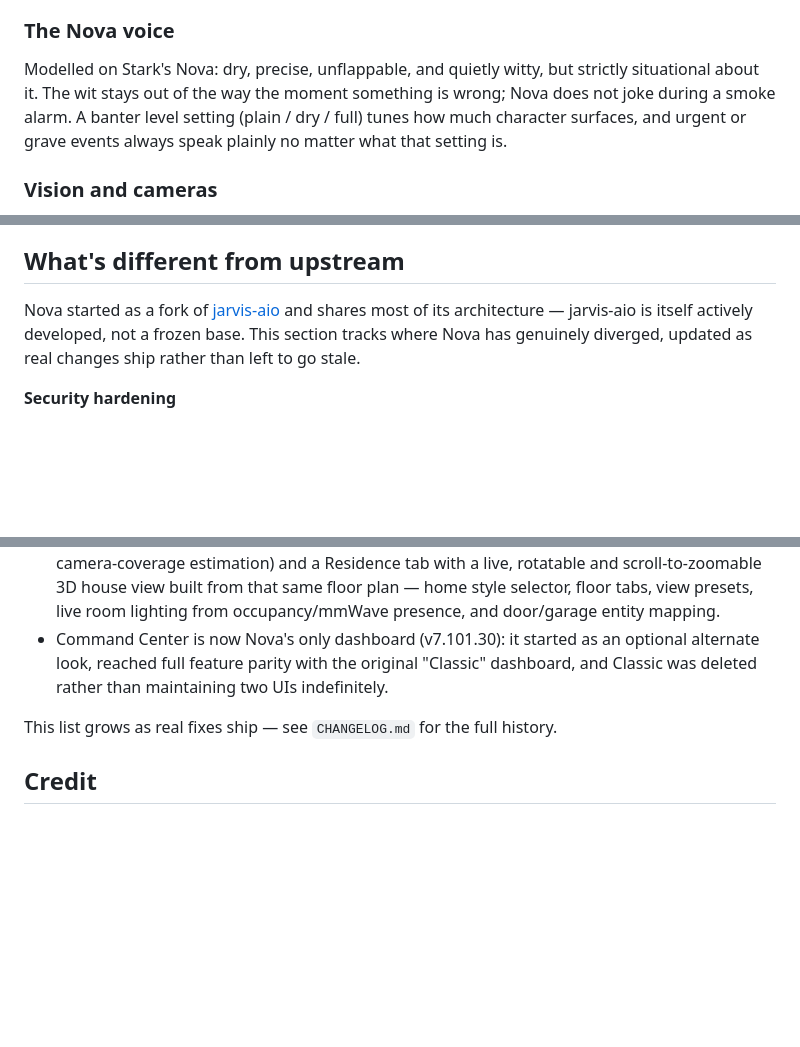
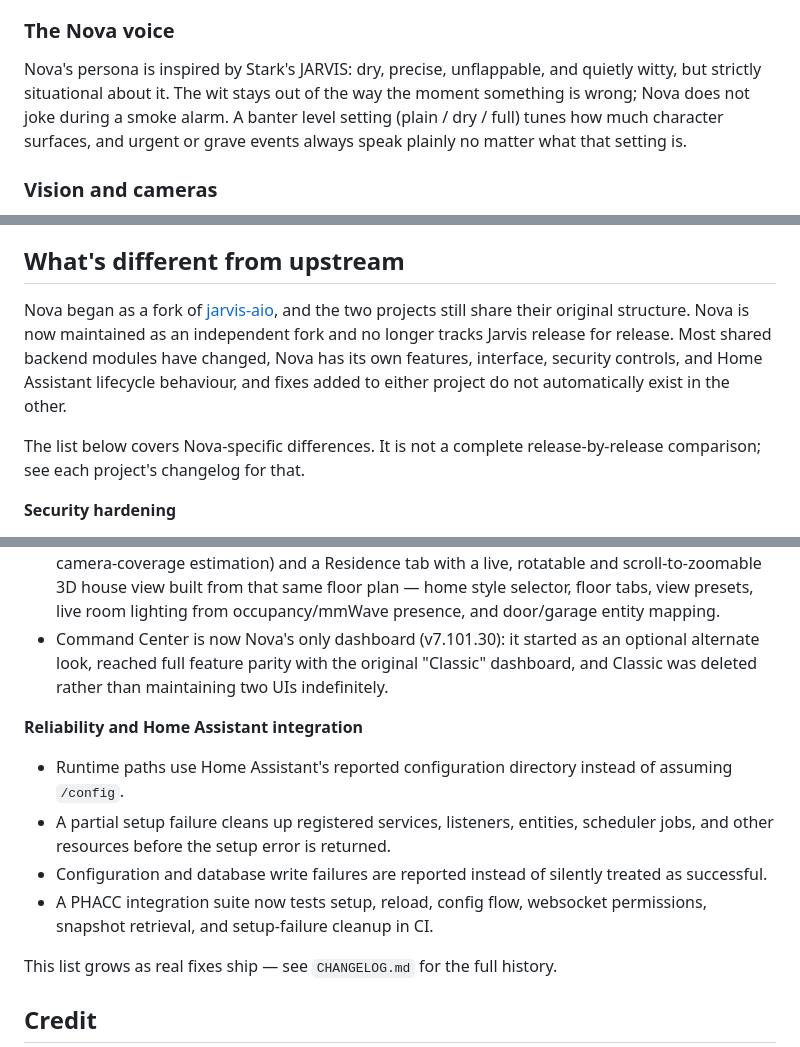
Before and after one commit to abz2much/NOVA, a Markdown page: README.md, 3 parts joined by grey strips. Rendered like a GitHub page; blank space fills up the shorter version.

Commit message:
Docs: clarify Nova's independent-fork status and add v7.102.0 differences
Nova no longer tracks jarvis-aio release for release; the "What's
different from upstream" opener now says so plainly instead of implying
lockstep parity. Also records the v7.102.0 security/reliability work
(private intrusion snapshots, config-path portability, setup-failure
cleanup, PHACC integration coverage) and fixes the persona line, which
credited a nonexistent "Stark's Nova" instead of JARVIS.

```diff
--- a/README.md
+++ b/README.md
@@ -44,7 +44,7 @@ Drop appliance manuals and receipts (PDF, `.txt`, `.md`) into `/config/nova/docu
 
 ### The Nova voice
 
-Modelled on Stark's Nova: dry, precise, unflappable, and quietly witty, but strictly situational about it. The wit stays out of the way the moment something is wrong; Nova does not joke during a smoke alarm. A banter level setting (plain / dry / full) tunes how much character surfaces, and urgent or grave events always speak plainly no matter what that setting is.
+Nova's persona is inspired by Stark's JARVIS: dry, precise, unflappable, and quietly witty, but strictly situational about it. The wit stays out of the way the moment something is wrong; Nova does not joke during a smoke alarm. A banter level setting (plain / dry / full) tunes how much character surfaces, and urgent or grave events always speak plainly no matter what that setting is.
 
 ### Vision and cameras
 
@@ -288,7 +288,9 @@ What leaves your network is only what you choose: requests to whichever LLM prov
 
 ## What's different from upstream
 
-Nova started as a fork of [jarvis-aio](https://github.com/sam3gp8/jarvis-aio) and shares most of its architecture — jarvis-aio is itself actively developed, not a frozen base. This section tracks where Nova has genuinely diverged, updated as real changes ship rather than left to go stale.
+Nova began as a fork of [jarvis-aio](https://github.com/sam3gp8/jarvis-aio), and the two projects still share their original structure. Nova is now maintained as an independent fork and no longer tracks Jarvis release for release. Most shared backend modules have changed, Nova has its own features, interface, security controls, and Home Assistant lifecycle behaviour, and fixes added to either project do not automatically exist in the other.
+
+The list below covers Nova-specific differences. It is not a complete release-by-release comparison; see each project's changelog for that.
 
 **Security hardening**
 - Voice commands can lock a door instantly, but can never unlock one or open a garage — that always requires a tap on your phone, so a spoofed or deepfaked voice can't grant physical access on its own.
@@ -313,6 +316,12 @@ Nova started as a fork of [jarvis-aio](https://github.com/sam3gp8/jarvis-aio) an
 - Command Center: an animated "stellar core" centerpiece instead of a camera feed, so the dashboard looks and feels the same whether you have zero cameras or twelve, with Command Center/Residence/Intrusion/Suggestions/Settings/Logs/Memory navigation, a Settings tab reorganized around what you're doing rather than which subsystem it touches, and Areas cards showing every monitored room (no hard cap) with capability icons, live temperature/humidity sparklines, and a light toggle. Includes a full Floor Plan Editor (rooms, outdoor zones, property-line boundary, windows/doors/dormers, camera placement, an uploadable/opacity-adjustable background image, JSON export/import for backup or moving a layout between installs, and AI camera-coverage estimation) and a Residence tab with a live, rotatable and scroll-to-zoomable 3D house view built from that same floor plan — home style selector, floor tabs, view presets, live room lighting from occupancy/mmWave presence, and door/garage entity mapping.
 - Command Center is now Nova's only dashboard (v7.101.30): it started as an optional alternate look, reached full feature parity with the original "Classic" dashboard, and Classic was deleted rather than maintaining two UIs indefinitely.
 
+**Reliability and Home Assistant integration**
+- Runtime paths use Home Assistant's reported configuration directory instead of assuming `/config`.
+- A partial setup failure cleans up registered services, listeners, entities, scheduler jobs, and other resources before the setup error is returned.
+- Configuration and database write failures are reported instead of silently treated as successful.
+- A PHACC integration suite now tests setup, reload, config flow, websocket permissions, snapshot retrieval, and setup-failure cleanup in CI.
+
 This list grows as real fixes ship — see `CHANGELOG.md` for the full history.
 
 ## Credit
```
Also changed, not shown: other parts of README.md (+1 -0 lines).
